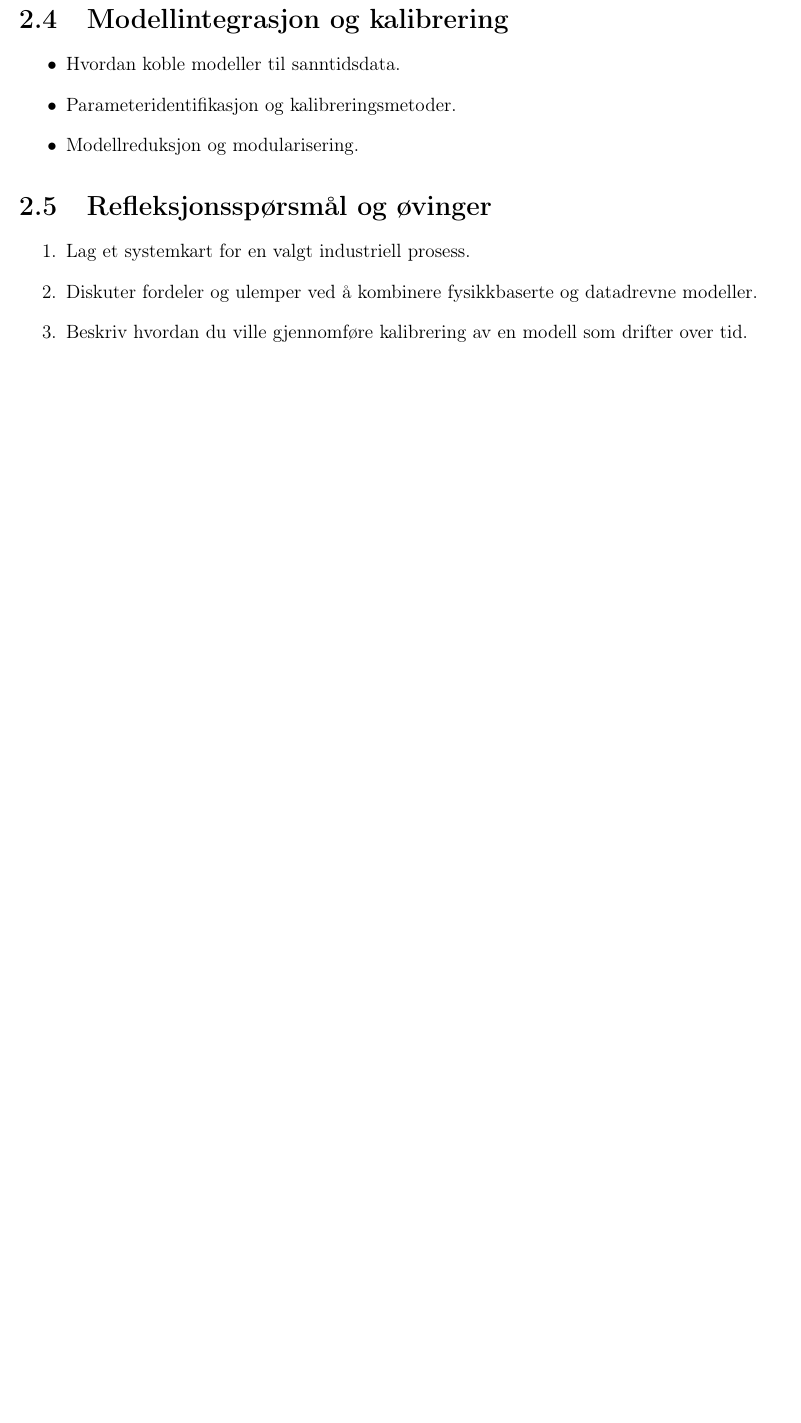
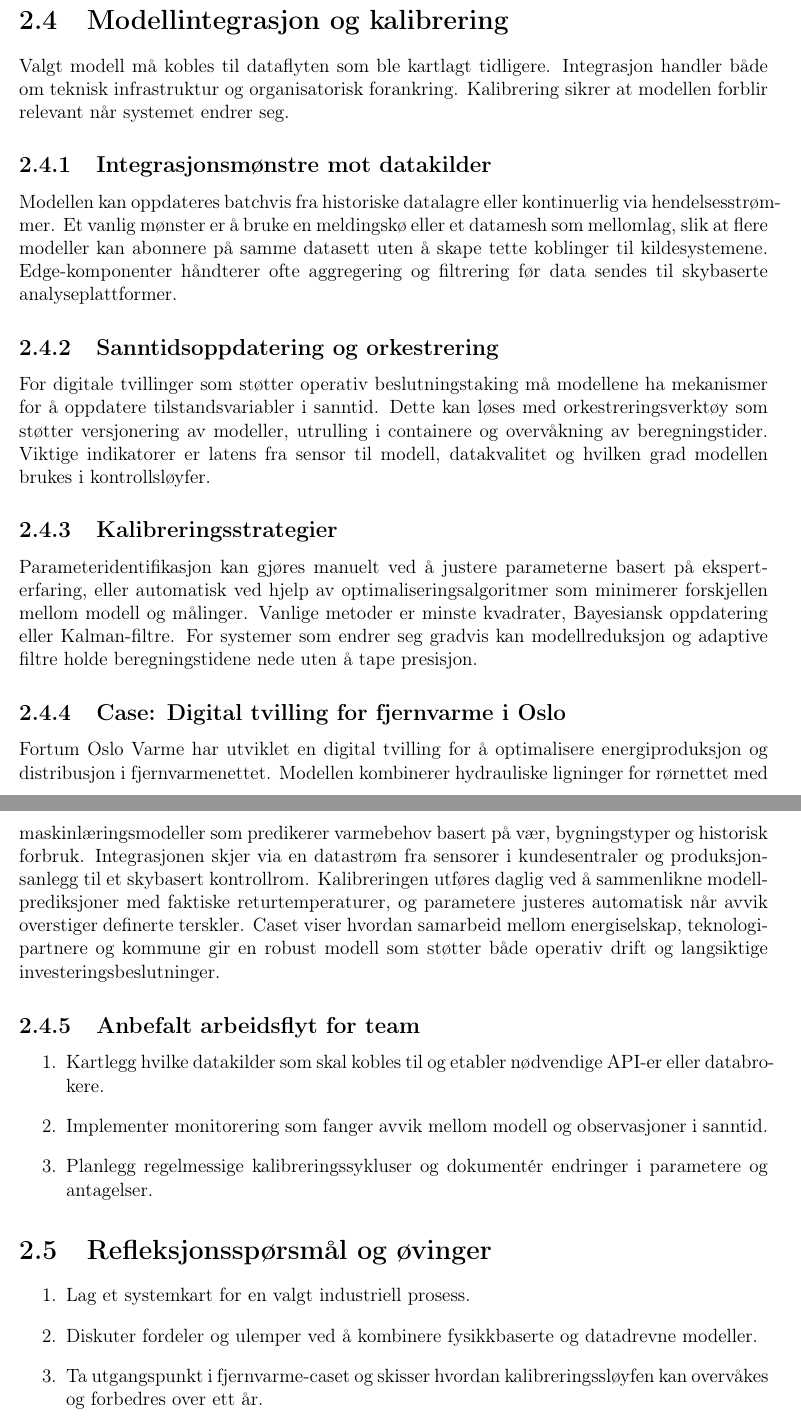
Before and after one commit to Nettking/roborepo, a LaTeX book (books/digitaltvilling_masterbok/main.tex, which reads books/digitaltvilling_masterbok/chapters/kapittel02-systemtenkning.tex): part of page 15 of 37 before the commit and two parts of pages 16 and 17 of 39 after it, the two joined at a grey line, cut so that both start at the same text, the shorter picture padded with empty space. Compiled offline with pdfLaTeX.

Commit message:
Utvid kapittel 2 om modeller og kalibrering

```diff
--- a/books/digitaltvilling_masterbok/chapters/kapittel02-systemtenkning.tex
+++ b/books/digitaltvilling_masterbok/chapters/kapittel02-systemtenkning.tex
@@ -84,14 +108,44 @@ Den konseptuelle modellen fra systemkartet danner grunnlaget for videre modeller
 
 \section{Modellintegrasjon og kalibrering}
-\begin{itemize}
-    \item Hvordan koble modeller til sanntidsdata.
-    \item Parameteridentifikasjon og kalibreringsmetoder.
-    \item Modellreduksjon og modularisering.
-\end{itemize}
+Valgt modell må kobles til dataflyten som ble kartlagt tidligere. Integrasjon handler både om teknisk infrastruktur og
+organisatorisk forankring. Kalibrering sikrer at modellen forblir relevant når systemet endrer seg.
+
+\subsection{Integrasjonsmønstre mot datakilder}
+Modellen kan oppdateres batchvis fra historiske datalagre eller kontinuerlig via hendelsesstrømmer. Et vanlig mønster er å bruke
+en meldingskø eller et datamesh som mellomlag, slik at flere modeller kan abonnere på samme datasett uten å skape tette koblinger
+til kildesystemene. Edge-komponenter håndterer ofte aggregering og filtrering før data sendes til skybaserte analyseplattformer.
+
+\subsection{Sanntidsoppdatering og orkestrering}
+For digitale tvillinger som støtter operativ beslutningstaking må modellene ha mekanismer for å oppdatere tilstandsvariabler i
+sanntid. Dette kan løses med orkestreringsverktøy som støtter versjonering av modeller, utrulling i containere og overvåkning av
+beregningstider. Viktige indikatorer er latens fra sensor til modell, datakvalitet og hvilken grad modellen brukes i kontrollsløyfer.
+
+\subsection{Kalibreringsstrategier}
+Parameteridentifikasjon kan gjøres manuelt ved å justere parameterne basert på eksperterfaring, eller automatisk ved hjelp av
+optimaliseringsalgoritmer som minimerer forskjellen mellom modell og målinger. Vanlige metoder er minste kvadrater,
+Bayesiansk oppdatering eller Kalman-filtre. For systemer som endrer seg gradvis kan modellreduksjon og adaptive filtre holde
+beregningstidene nede uten å tape presisjon.
+
+\subsection{Case: Digital tvilling for fjernvarme i Oslo}
+Fortum Oslo Varme har utviklet en digital tvilling for å optimalisere energiproduksjon og distribusjon i fjernvarmenettet.
+Modellen kombinerer hydrauliske ligninger for rørnettet med maskinlæringsmodeller som predikerer varmebehov basert på vær,
+bygningstyper og historisk forbruk. Integrasjonen skjer via en datastrøm fra sensorer i kundesentraler og produksjonsanlegg til
+et skybasert kontrollrom. Kalibreringen utføres daglig ved å sammenlikne modellprediksjoner med faktiske returtemperaturer, og
+parametere justeres automatisk når avvik overstiger definerte terskler. Caset viser hvordan samarbeid mellom energiselskap,
+teknologipartnere og kommune gir en robust modell som støtter både operativ drift og langsiktige investeringsbeslutninger.
+
+\subsection{Anbefalt arbeidsflyt for team}
+\begin{enumerate}
+    \item Kartlegg hvilke datakilder som skal kobles til og etabler nødvendige API-er eller databrokere.
+    \item Implementer monitorering som fanger avvik mellom modell og observasjoner i sanntid.
+    \item Planlegg regelmessige kalibreringssykluser og dokumentér endringer i parametere og antagelser.
+\end{enumerate}
+
+% Oppdatert med utvidet prosa om modelleringsparadigmer, integrasjon, kalibrering og norsk case.
 
 \section{Refleksjonsspørsmål og øvinger}
 \begin{enumerate}
     \item Lag et systemkart for en valgt industriell prosess.
     \item Diskuter fordeler og ulemper ved å kombinere fysikkbaserte og datadrevne modeller.
-    \item Beskriv hvordan du ville gjennomføre kalibrering av en modell som drifter over tid.
+    \item Ta utgangspunkt i fjernvarme-caset og skisser hvordan kalibreringssløyfen kan overvåkes og forbedres over ett år.
 \end{enumerate}
```
Also changed, not shown: books/digitaltvilling_masterbok/task_queue.md (+1 -1 lines), books/digitaltvilling_masterbok/chapters/kapittel02-systemtenkning.tex (34 more changed lines).
